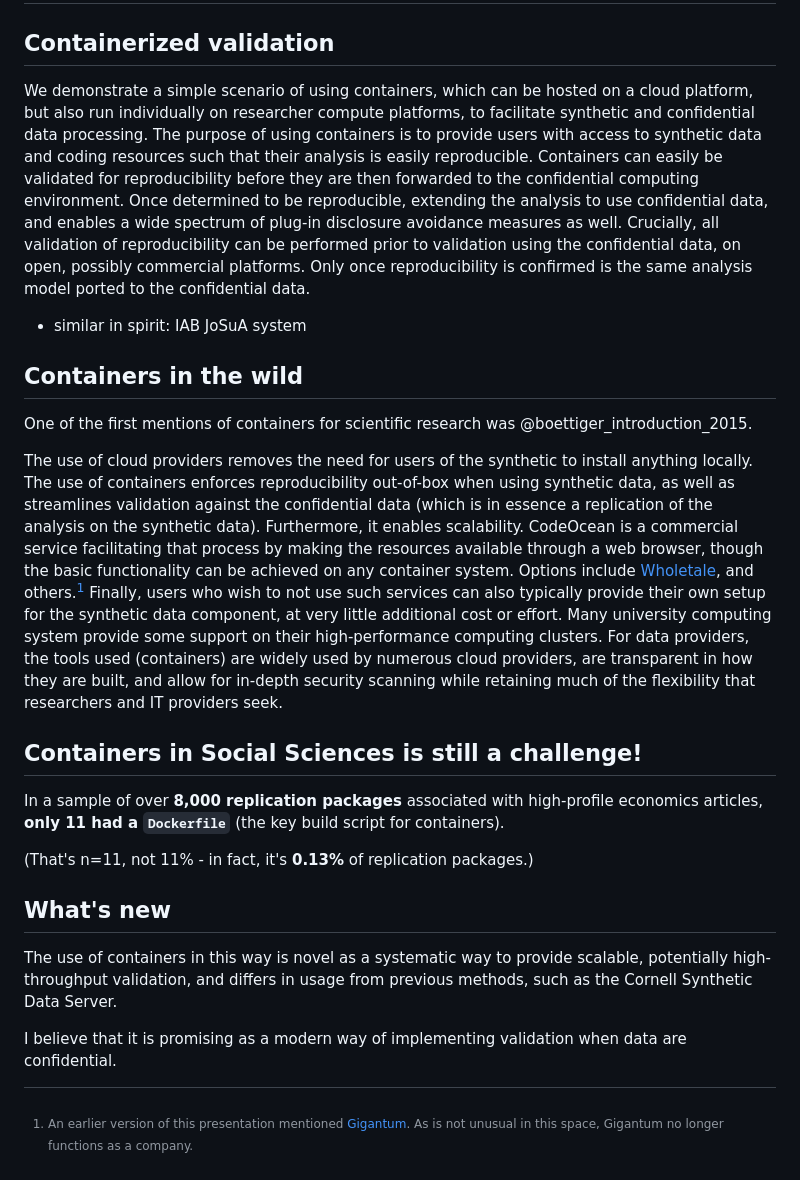
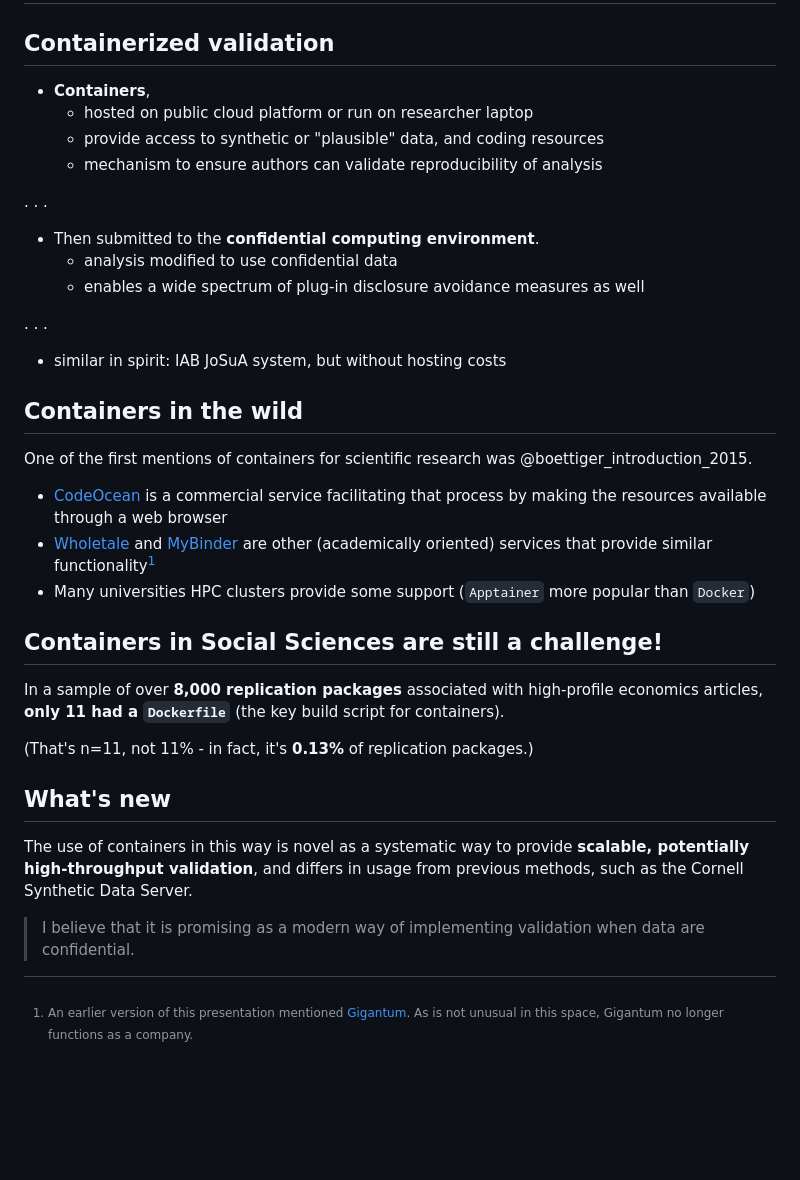
Before and after one commit to larsvilhuber/NBER-2024-presentation, a Markdown page: 10_solution.md, the part around the change. GitHub-like rendering; blank space fills up the shorter version.

```diff
--- a/10_solution.md
+++ b/10_solution.md
@@ -2,19 +2,32 @@
 
 ## Containerized validation
 
-We demonstrate a simple scenario of using containers, which can be hosted on a cloud platform, but also run individually on researcher compute platforms, to facilitate synthetic and confidential data processing. The purpose of using containers is to provide users with access to synthetic data and coding resources such that their analysis is easily reproducible. Containers can easily be validated for reproducibility before they are then forwarded to the confidential computing environment. Once determined to be reproducible, extending the analysis to use confidential data, and enables a wide spectrum of plug-in disclosure avoidance measures as well. Crucially, all validation of reproducibility can be performed prior to validation using the confidential data, on open, possibly commercial platforms. Only once reproducibility is confirmed is the same analysis model ported to the confidential data.
+- **Containers**,
+  - hosted on public cloud platform or run  on researcher laptop
+  - provide access to synthetic or "plausible" data, and coding resources
+  - mechanism to ensure authors can validate reproducibility of analysis
 
-- similar in spirit: IAB JoSuA system
+. . .
+
+- Then submitted to the **confidential computing environment**.
+  - analysis modified to use confidential data
+  - enables a wide spectrum of plug-in disclosure avoidance measures as well
+
+. . .
+
+- similar in spirit: IAB JoSuA system, but without hosting costs
 
 ## Containers in the wild
 
  One of the first mentions of containers for scientific research was @boettiger_introduction_2015.
 
-The use of cloud providers removes the need for users of the synthetic to install anything locally. The use of containers enforces reproducibility out-of-box when using synthetic data, as well as streamlines validation against the confidential data (which is in essence a replication of the analysis on the synthetic data). Furthermore, it enables scalability. CodeOcean is a commercial service facilitating that process by making the resources available through a web browser, though the basic functionality can be achieved on any container system. Options include [Wholetale](https://wholetale.org),  and others.[^gigantum] Finally, users who wish to not use such services can also typically provide their own setup for the synthetic data component, at very little additional cost or effort. Many university computing system provide some support on their high-performance computing clusters. For data providers, the tools used (containers) are widely used by numerous cloud providers, are transparent in how they are built, and allow for in-depth security scanning while retaining much of the flexibility that researchers and IT providers seek.
+- [CodeOcean](https://codeocean.com) is a commercial service facilitating that process by making the resources available through a web browser
+- [Wholetale](https://wholetale.org) and [MyBinder](https://mybinder.org) are other (academically oriented) services that provide similar functionality[^gigantum]
+- Many universities HPC clusters provide some support (`Apptainer` more popular than `Docker`)
 
 [^gigantum]: An earlier version of this presentation mentioned  [Gigantum](https://gigantum.com). As is not unusual in this space, Gigantum no longer functions as a company.
 
-## Containers in Social Sciences is still a challenge!
+## Containers in Social Sciences are still a challenge!
 
 
 In a sample of over **8,000 replication packages** associated with high-profile economics articles, **only 11 had a `Dockerfile`** (the key build script for containers).
@@ -23,6 +36,6 @@ In a sample of over **8,000 replication packages** associated with high-profile
 
 ## What's new
 
-The use of containers in this way is novel as a systematic way to provide scalable, potentially high-throughput validation, and differs in usage from previous methods, such as the Cornell Synthetic Data Server.
+The use of containers in this way is novel as a systematic way to provide **scalable, potentially high-throughput validation**, and differs in usage from previous methods, such as the Cornell Synthetic Data Server.
 
-I believe that it is promising as a modern way of implementing validation when data are confidential.
+> I believe that it is promising as a modern way of implementing validation when data are confidential.
```
Also changed, not shown: 11_user.md (+1 -11 lines), 12_provider.md (+11 -3 lines), 13_validation.md (added, +80 -0 lines), 20_challenges.md (added, +20 -0 lines), 21_advantages.md (added, +31 -0 lines), images/accounts-2015.png (added), images/sds-coverage.png (added), 2 other files.
